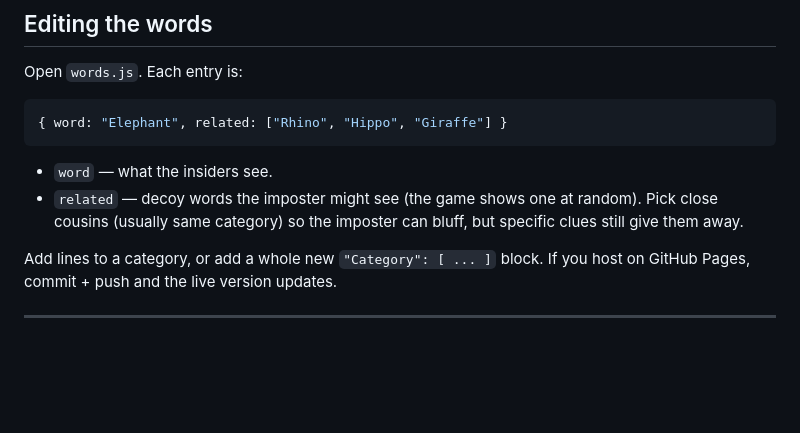
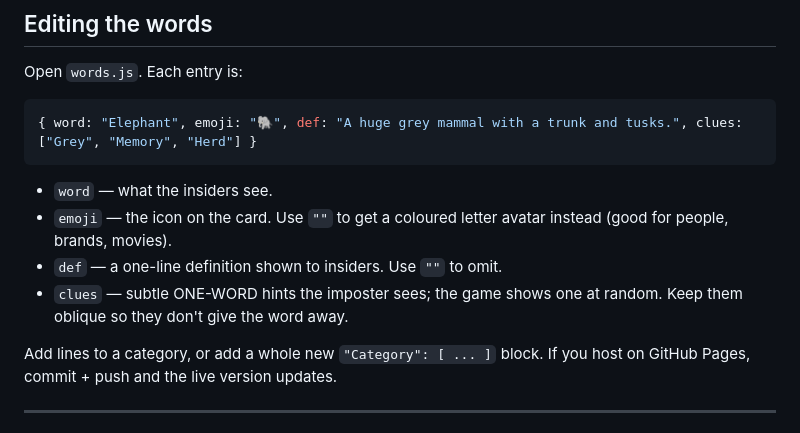
Before and after one commit to willyuen1/imposter-game, a Markdown page: README.md, the part around the change. GitHub-like rendering; blank space fills up the shorter version.

Commit message:
docs: update words.js format example (emoji/def/clues)
Co-Authored-By: Claude Opus 4.8 (1M context) <noreply@anthropic.com>

````diff
--- a/README.md
+++ b/README.md
@@ -67,13 +67,14 @@ Screen**. Done — it's now an app icon on your phone.
 Open `words.js`. Each entry is:
 
 ```js
-{ word: "Elephant", related: ["Rhino", "Hippo", "Giraffe"] }
+{ word: "Elephant", emoji: "🐘", def: "A huge grey mammal with a trunk and tusks.", clues: ["Grey", "Memory", "Herd"] }
 ```
 
 - `word` — what the insiders see.
-- `related` — decoy words the imposter might see (the game shows one at random).
-  Pick close cousins (usually same category) so the imposter can bluff, but
-  specific clues still give them away.
+- `emoji` — the icon on the card. Use `""` to get a coloured letter avatar instead (good for people, brands, movies).
+- `def` — a one-line definition shown to insiders. Use `""` to omit.
+- `clues` — subtle ONE-WORD hints the imposter sees; the game shows one at random.
+  Keep them oblique so they don't give the word away.
 
 Add lines to a category, or add a whole new `"Category": [ ... ]` block.
 If you host on GitHub Pages, commit + push and the live version updates.
````
